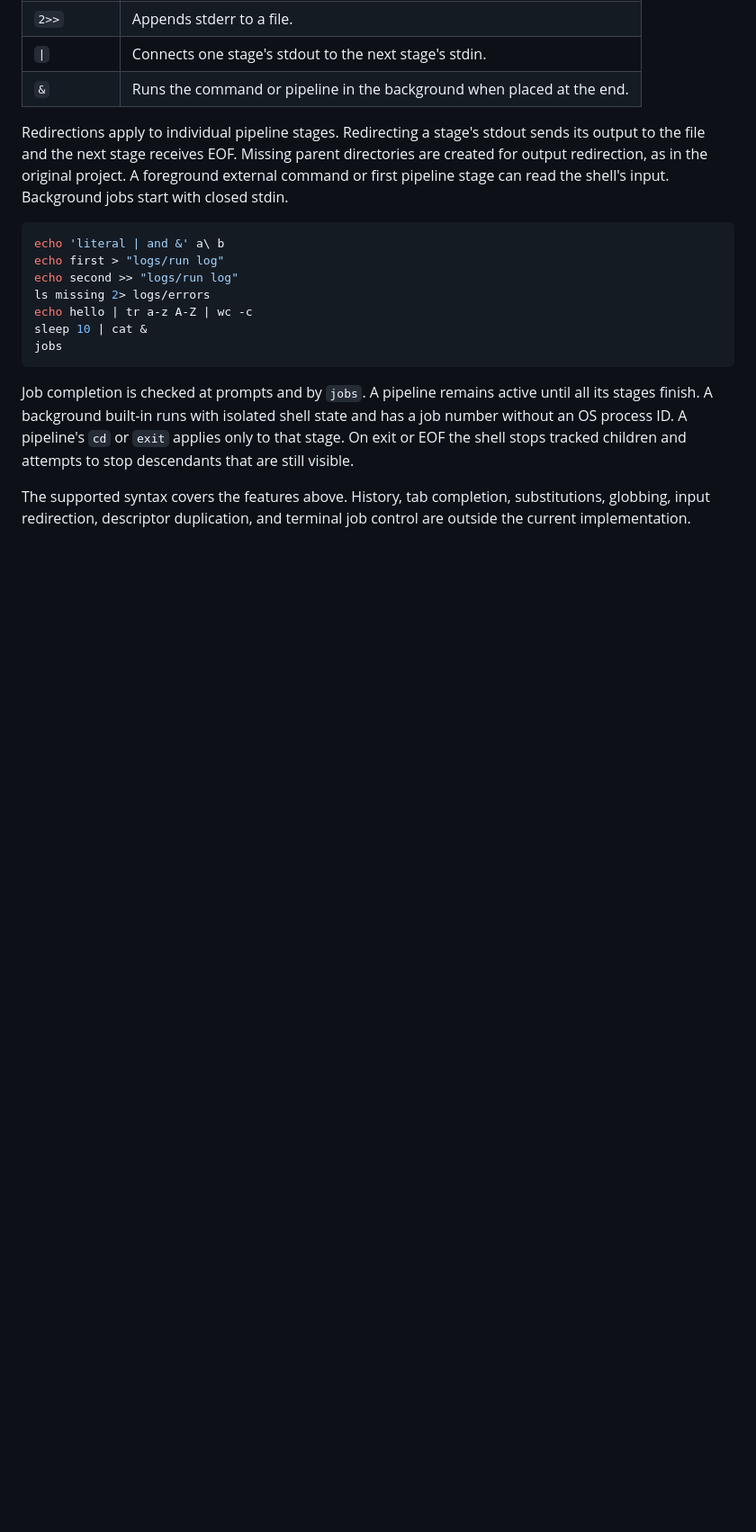
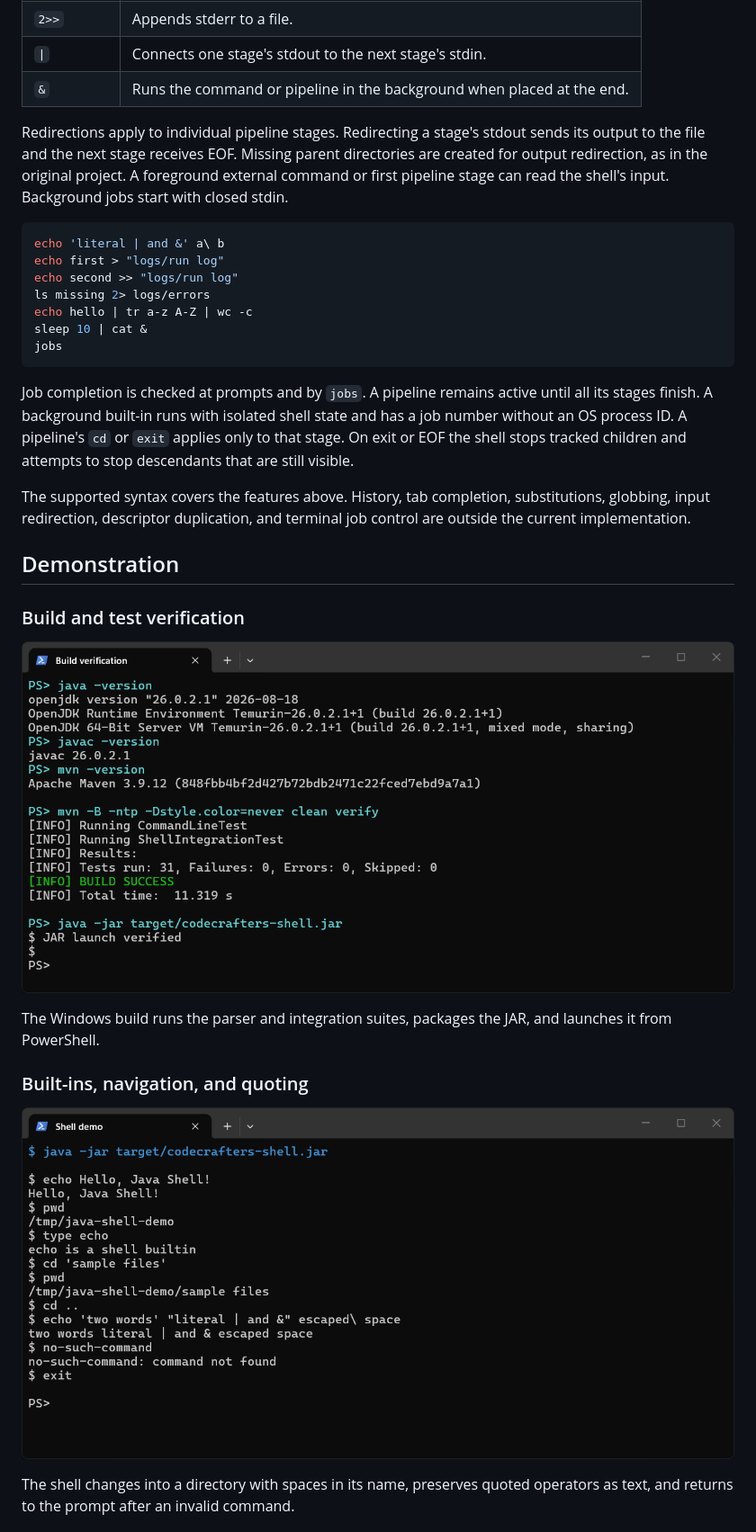
Before and after one commit to Darshan-J-07/java-shell, a Markdown page: README.md, the part around one of its changes. Shown at 90% size. Drawn GitHub-style; pictures changed too: docs/screenshots/build-verification.png (added), docs/screenshots/shell-demo.png (added); blank space fills up the shorter version.

Commit message:
docs: add terminal demonstrations and test verification

```diff
--- a/README.md
+++ b/README.md
@@ -80,3 +80,17 @@ The supported syntax covers the features above. History, tab completion,
 substitutions, globbing, input redirection, descriptor duplication, and terminal
 job control are outside the current implementation.
 
+## Demonstration
+
+### Build and test verification
+
+![PowerShell showing the Java and Maven versions, 31 passing tests, and BUILD SUCCESS](docs/screenshots/build-verification.png)
+
+The Windows build runs the parser and integration suites, packages the JAR, and launches it from PowerShell.
+
+### Built-ins, navigation, and quoting
+
+![Java Shell running echo, pwd, type, and cd, preserving quoted text, and reporting an unknown command](docs/screenshots/shell-demo.png)
+
+The shell changes into a directory with spaces in its name, preserves quoted operators as text, and returns to the prompt after an invalid command.
+
```
Also changed, not shown: other parts of README.md (+22 -0 lines), docs/screenshots/advanced-features.png (added).
